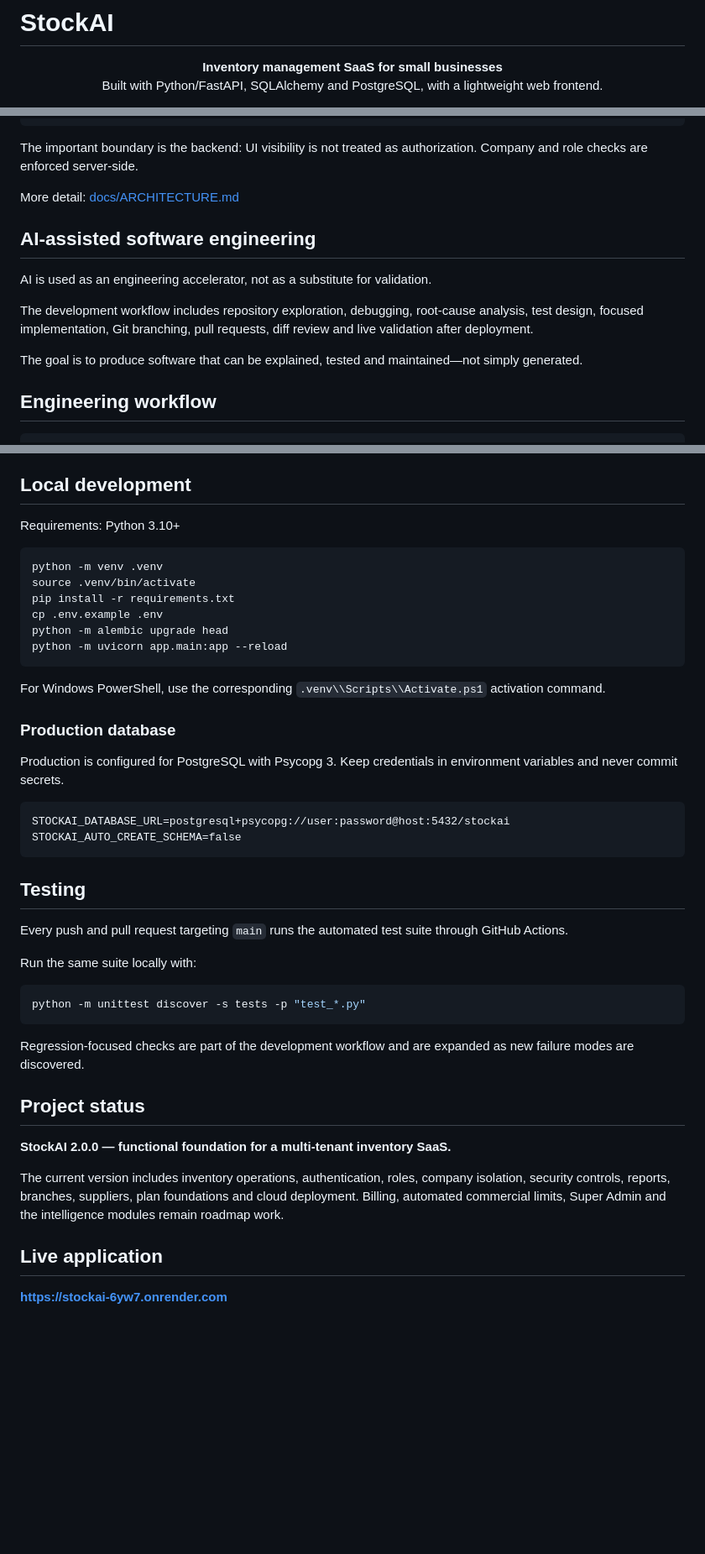
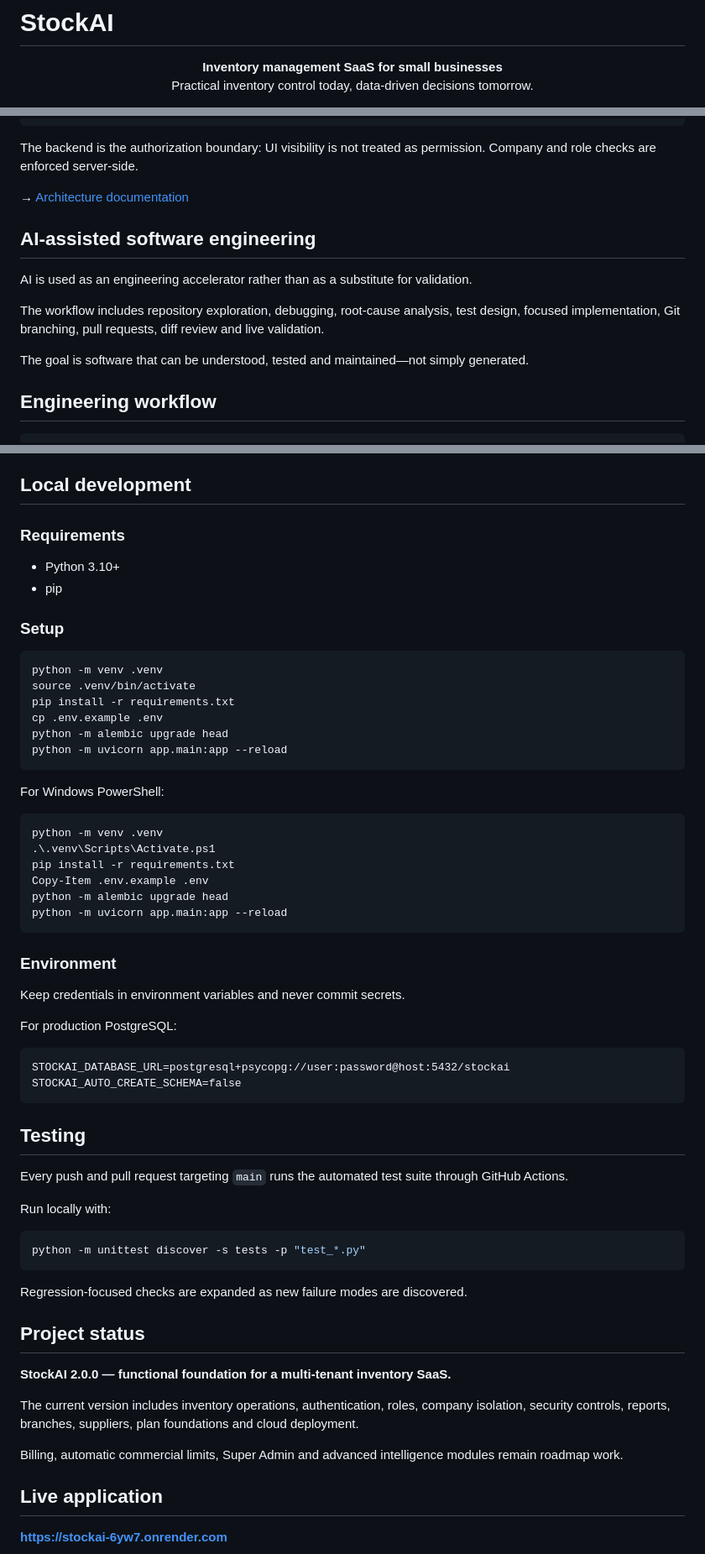
Before and after one commit to bacharelado/stockai, a Markdown page: README.md, 3 parts joined by grey strips. Shown at 84% size. GitHub-like rendering; blank space fills up the shorter version.

````diff
--- a/README.md
+++ b/README.md
@@ -2,7 +2,7 @@
 
 <p align="center">
   <strong>Inventory management SaaS for small businesses</strong><br>
-  Built with Python/FastAPI, SQLAlchemy and PostgreSQL, with a lightweight web frontend.
+  Practical inventory control today, data-driven decisions tomorrow.
 </p>
 
 <p align="center">
@@ -94,17 +93,17 @@ SQLAlchemy
 PostgreSQL
 ```
 
-The important boundary is the backend: UI visibility is not treated as authorization. Company and role checks are enforced server-side.
+The backend is the authorization boundary: UI visibility is not treated as permission. Company and role checks are enforced server-side.
 
-More detail: [docs/ARCHITECTURE.md](docs/ARCHITECTURE.md)
+→ [Architecture documentation](docs/ARCHITECTURE.md)
 
 ## AI-assisted software engineering
 
-AI is used as an engineering accelerator, not as a substitute for validation.
+AI is used as an engineering accelerator rather than as a substitute for validation.
 
-The development workflow includes repository exploration, debugging, root-cause analysis, test design, focused implementation, Git branching, pull requests, diff review and live validation after deployment.
+The workflow includes repository exploration, debugging, root-cause analysis, test design, focused implementation, Git branching, pull requests, diff review and live validation.
 
-The goal is to produce software that can be explained, tested and maintained—not simply generated.
+The goal is software that can be understood, tested and maintained—not simply generated.
 
 ## Engineering workflow
 
@@ -191,7 +191,12 @@ The repository root is intentionally kept small. Product, engineering and suppor
 
 ## Local development
 
-Requirements: Python 3.10+
+### Requirements
+
+- Python 3.10+
+- pip
+
+### Setup
 
 ```bash
 python -m venv .venv
@@ -202,11 +207,22 @@ python -m alembic upgrade head
 python -m uvicorn app.main:app --reload
 ```
 
-For Windows PowerShell, use the corresponding `.venv\\Scripts\\Activate.ps1` activation command.
+For Windows PowerShell:
 
-### Production database
+```powershell
+python -m venv .venv
+.\.venv\Scripts\Activate.ps1
+pip install -r requirements.txt
+Copy-Item .env.example .env
+python -m alembic upgrade head
+python -m uvicorn app.main:app --reload
+```
 
-Production is configured for PostgreSQL with Psycopg 3. Keep credentials in environment variables and never commit secrets.
+### Environment
+
+Keep credentials in environment variables and never commit secrets.
+
+For production PostgreSQL:
 
 ```text
 STOCKAI_DATABASE_URL=postgresql+psycopg://user:password@host:5432/stockai
@@ -217,19 +233,21 @@ STOCKAI_AUTO_CREATE_SCHEMA=false
 
 Every push and pull request targeting `main` runs the automated test suite through GitHub Actions.
 
-Run the same suite locally with:
+Run locally with:
 
 ```bash
 python -m unittest discover -s tests -p "test_*.py"
 ```
 
-Regression-focused checks are part of the development workflow and are expanded as new failure modes are discovered.
+Regression-focused checks are expanded as new failure modes are discovered.
 
 ## Project status
 
 **StockAI 2.0.0 — functional foundation for a multi-tenant inventory SaaS.**
 
-The current version includes inventory operations, authentication, roles, company isolation, security controls, reports, branches, suppliers, plan foundations and cloud deployment. Billing, automated commercial limits, Super Admin and the intelligence modules remain roadmap work.
+The current version includes inventory operations, authentication, roles, company isolation, security controls, reports, branches, suppliers, plan foundations and cloud deployment.
+
+Billing, automatic commercial limits, Super Admin and advanced intelligence modules remain roadmap work.
 
 ## Live application
 
````
Also changed, not shown: other parts of README.md (+33 -33 lines).
